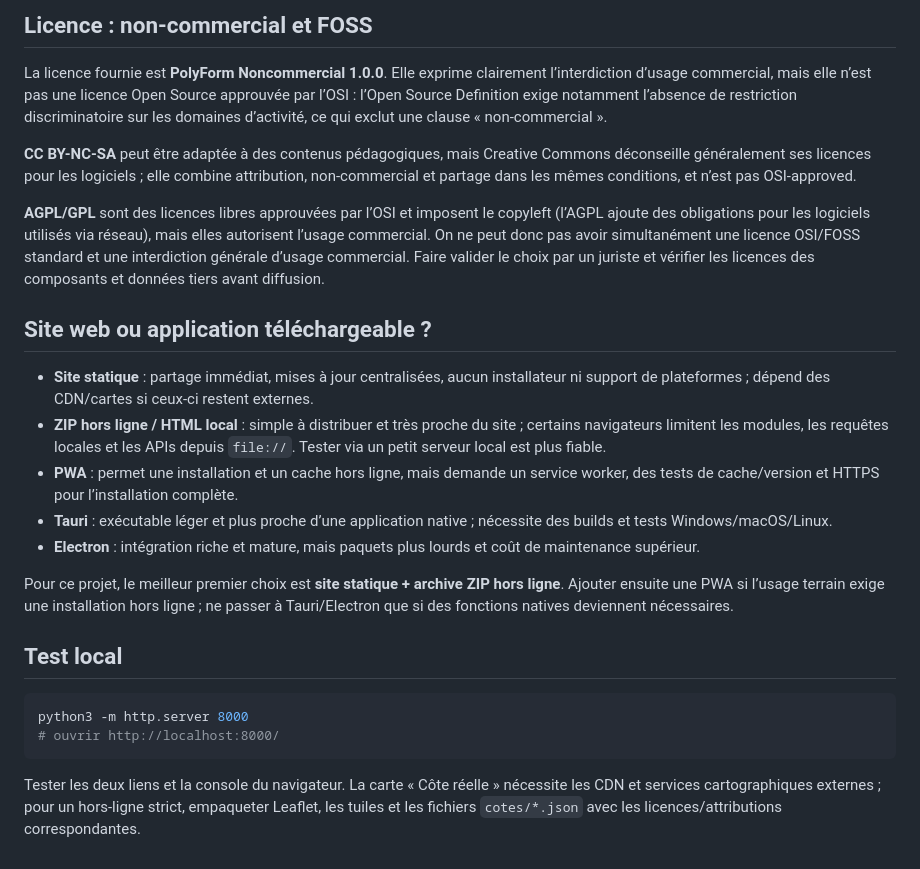
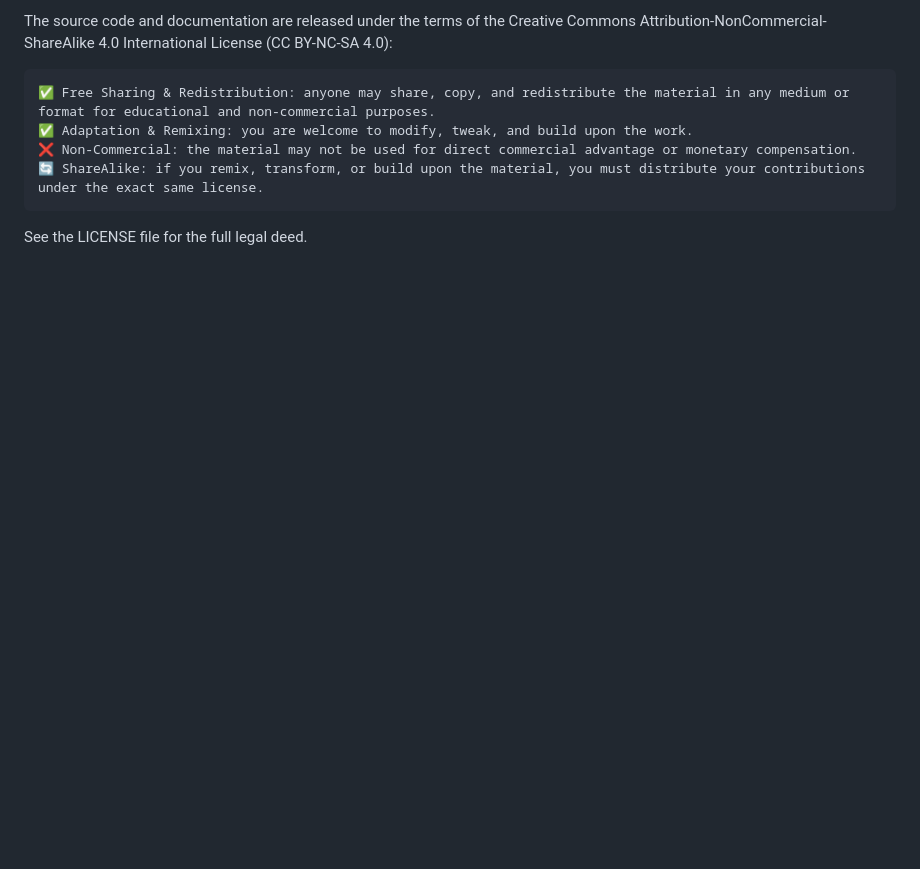
Before and after one commit to EdouardTeach/SimuRadar, a Markdown page: README.md, the part around one of its changes. GitHub-like rendering; blank space fills up the shorter version.

Commit message:
Revise README with project details and licensing
Updated project title and added key features, overview, and licensing information. Enhanced clarity and structure for better understanding.

````diff
--- a/README.md
+++ b/README.md
@@ -48,27 +70,9 @@ Avec ce `.gitlab-ci.yml`, GitLab publie `index.html`, `generator.html`, `coast_d
 
-## Licence : non-commercial et FOSS
+The source code and documentation are released under the terms of the Creative Commons Attribution-NonCommercial-ShareAlike 4.0 International License (CC BY-NC-SA 4.0):
 
-La licence fournie est **PolyForm Noncommercial 1.0.0**. Elle exprime clairement l’interdiction d’usage commercial, mais elle n’est pas une licence Open Source approuvée par l’OSI : l’Open Source Definition exige notamment l’absence de restriction discriminatoire sur les domaines d’activité, ce qui exclut une clause « non-commercial ».
+    ✅ Free Sharing & Redistribution: anyone may share, copy, and redistribute the material in any medium or format for educational and non-commercial purposes.
+    ✅ Adaptation & Remixing: you are welcome to modify, tweak, and build upon the work.
+    ❌ Non-Commercial: the material may not be used for direct commercial advantage or monetary compensation.
+    🔄 ShareAlike: if you remix, transform, or build upon the material, you must distribute your contributions under the exact same license.
 
-**CC BY-NC-SA** peut être adaptée à des contenus pédagogiques, mais Creative Commons déconseille généralement ses licences pour les logiciels ; elle combine attribution, non-commercial et partage dans les mêmes conditions, et n’est pas OSI-approved.
-
-**AGPL/GPL** sont des licences libres approuvées par l’OSI et imposent le copyleft (l’AGPL ajoute des obligations pour les logiciels utilisés via réseau), mais elles autorisent l’usage commercial. On ne peut donc pas avoir simultanément une licence OSI/FOSS standard et une interdiction générale d’usage commercial. Faire valider le choix par un juriste et vérifier les licences des composants et données tiers avant diffusion.
-
-## Site web ou application téléchargeable ?
-
-- **Site statique** : partage immédiat, mises à jour centralisées, aucun installateur ni support de plateformes ; dépend des CDN/cartes si ceux-ci restent externes.
-- **ZIP hors ligne / HTML local** : simple à distribuer et très proche du site ; certains navigateurs limitent les modules, les requêtes locales et les APIs depuis `file://`. Tester via un petit serveur local est plus fiable.
-- **PWA** : permet une installation et un cache hors ligne, mais demande un service worker, des tests de cache/version et HTTPS pour l’installation complète.
-- **Tauri** : exécutable léger et plus proche d’une application native ; nécessite des builds et tests Windows/macOS/Linux.
-- **Electron** : intégration riche et mature, mais paquets plus lourds et coût de maintenance supérieur.
-
-Pour ce projet, le meilleur premier choix est **site statique + archive ZIP hors ligne**. Ajouter ensuite une PWA si l’usage terrain exige une installation hors ligne ; ne passer à Tauri/Electron que si des fonctions natives deviennent nécessaires.
-
-## Test local
-
-```bash
-python3 -m http.server 8000
-# ouvrir http://localhost:8000/
-```
-
-Tester les deux liens et la console du navigateur. La carte « Côte réelle » nécessite les CDN et services cartographiques externes ; pour un hors-ligne strict, empaqueter Leaflet, les tuiles et les fichiers `cotes/*.json` avec les licences/attributions correspondantes.
+See the LICENSE file for the full legal deed.
````
Also changed, not shown: other parts of README.md (+51 -29 lines).
